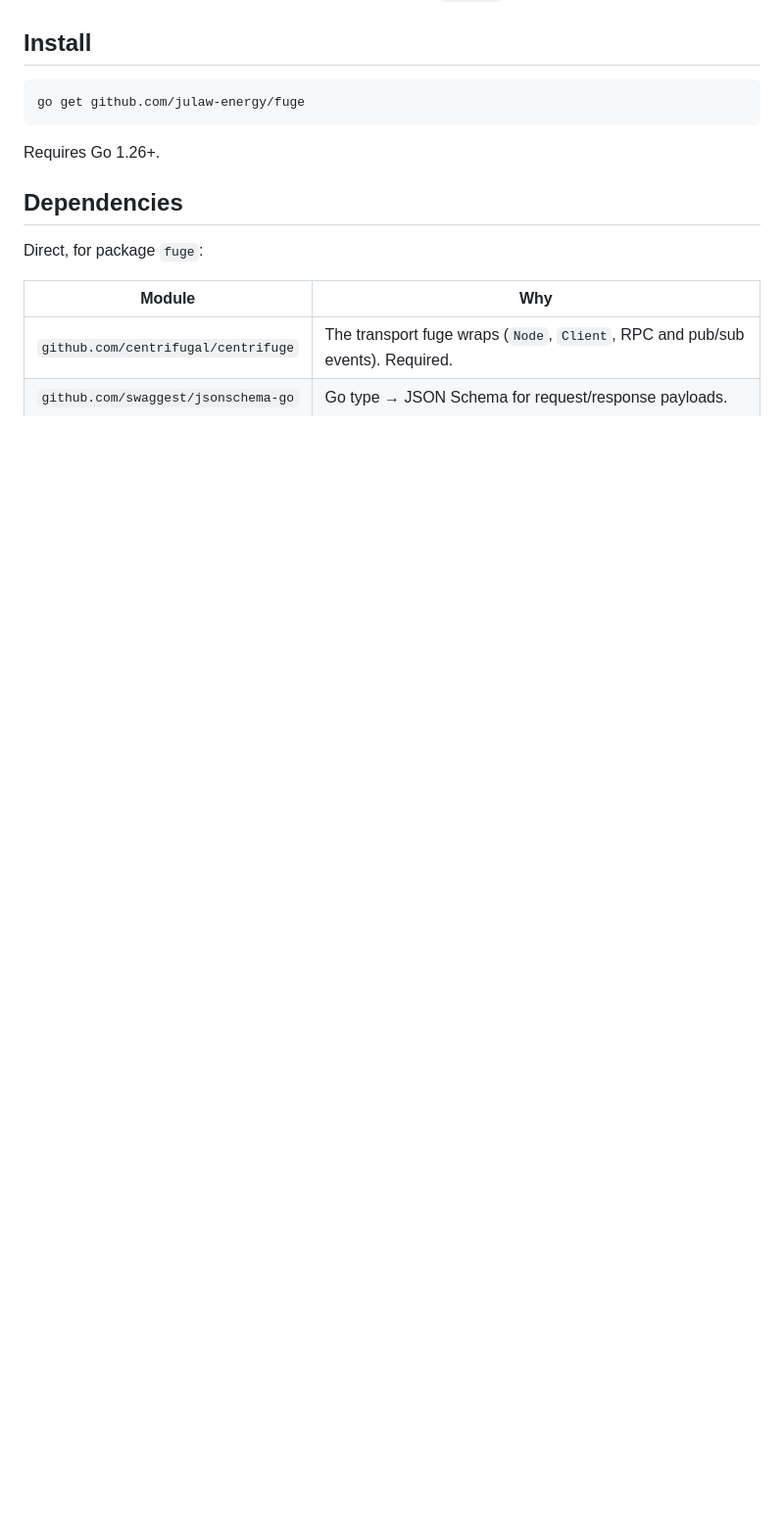
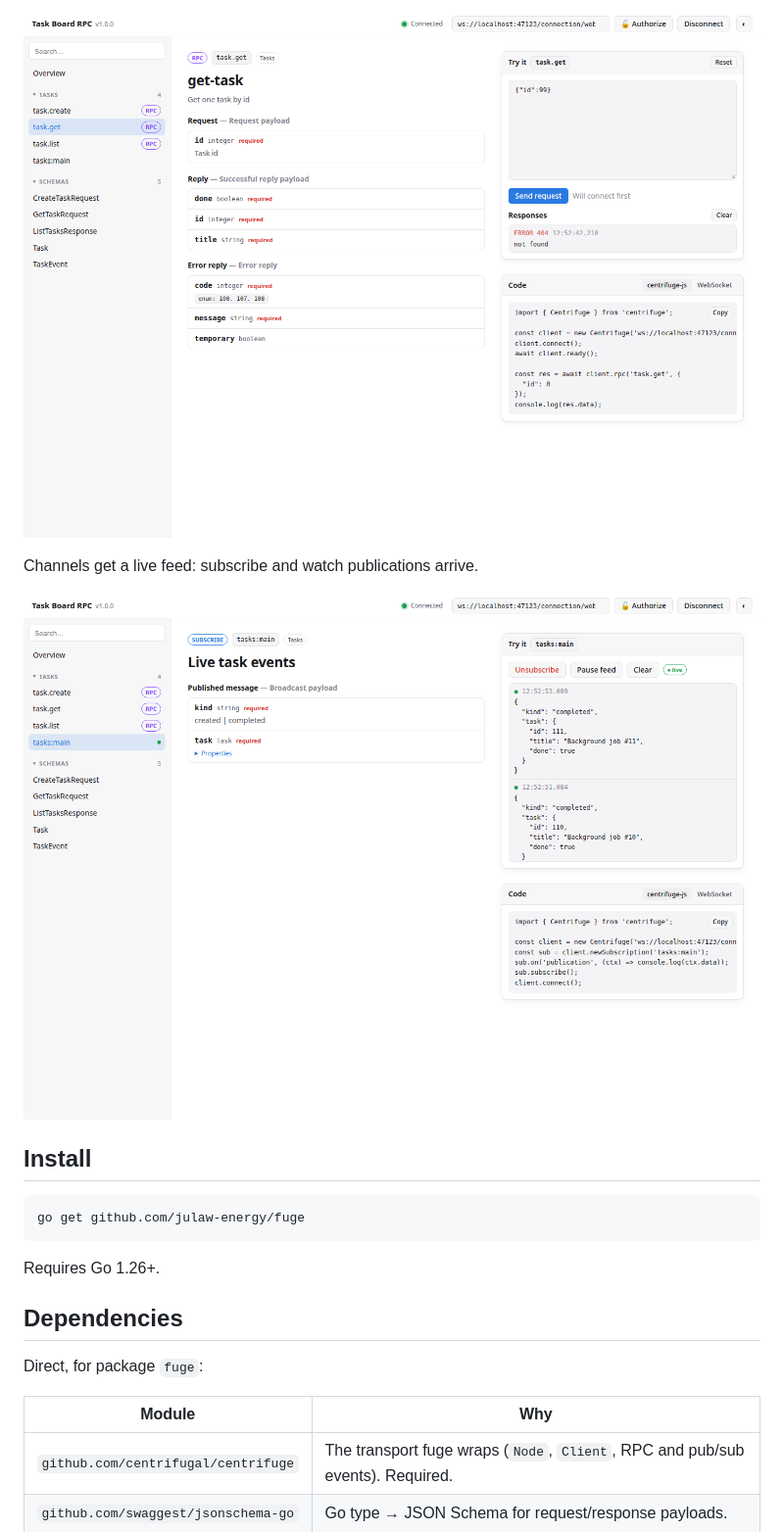
Before and after one commit to julaw-energy/fuge, a Markdown page: README.md, the part around the change printed below. Shown: that part at 98% size. Drawn GitHub-style; pictures changed too: docs/img/channel-live.png (added), docs/img/try-it-error.png (added); blank space fills up the shorter version.

````diff
--- a/README.md
+++ b/README.md
@@ -266,3 +281,9 @@ under its full prefixed name, documented under that same name, with its
+![Try it, error reply](docs/img/try-it-error.png)
+
+Channels get a live feed: subscribe and watch publications arrive.
+
+![Live channel feed](docs/img/channel-live.png)
+
 ## Install
 
 ```
````
Also changed, not shown: other parts of README.md (+15 -0 lines), docs/img/overview.png (added), docs/img/try-it-response.png (added), 2 other files.
